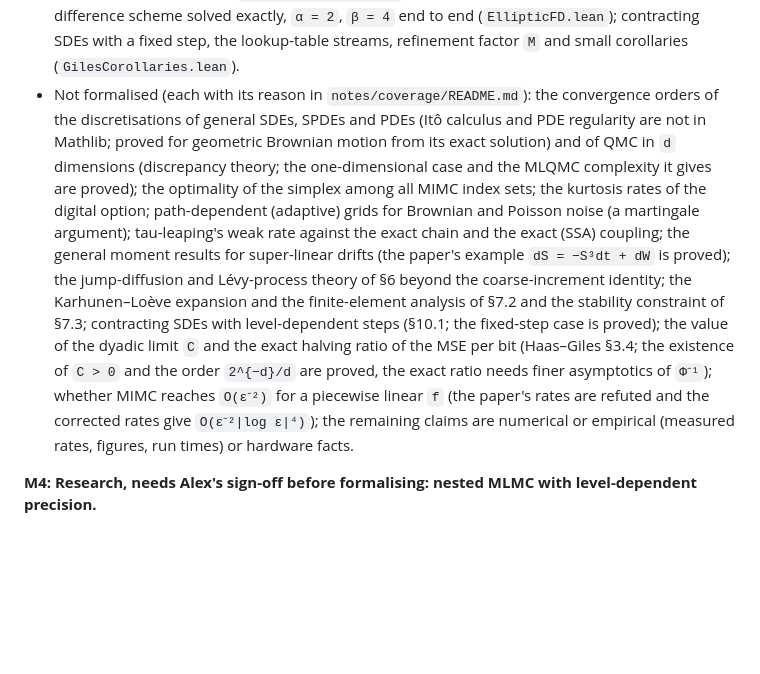
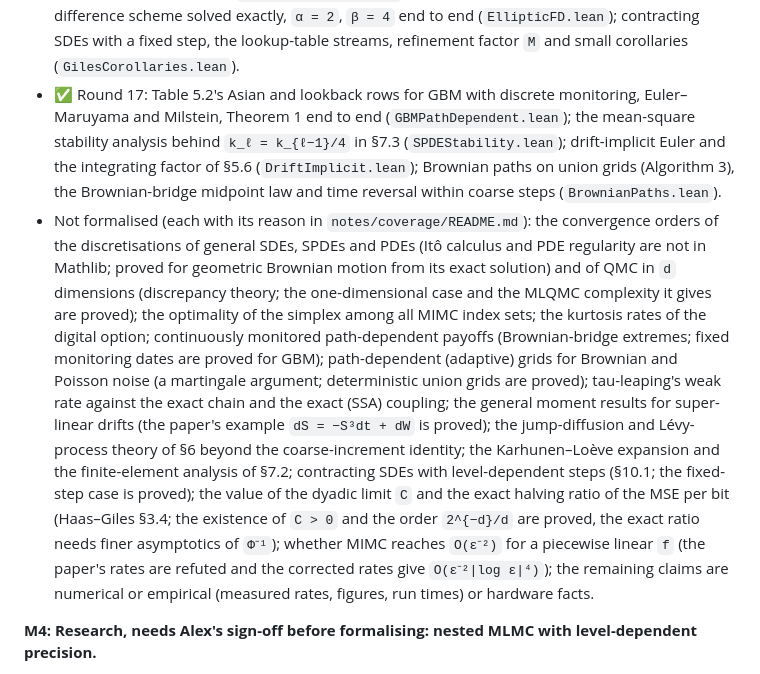
Before and after one commit to axnanda/mlmc-lean, a Markdown page: PLAN.md, the part around the change. GitHub-like rendering; blank space fills up the shorter version.

```diff
--- a/PLAN.md
+++ b/PLAN.md
@@ -191,22 +191,28 @@ items listed under "Not formalised" below.
   (`BitWidthOptimum.lean`); the elliptic example of §7.1 with its finite-difference scheme solved
   exactly, `α = 2`, `β = 4` end to end (`EllipticFD.lean`); contracting SDEs with a fixed step, the
   lookup-table streams, refinement factor `M` and small corollaries (`GilesCorollaries.lean`).
-- Not formalised (each with its reason in `notes/coverage/README.md`): the convergence orders of
-  the discretisations of general SDEs, SPDEs and PDEs (Itô calculus and PDE regularity are not in
+- ✅ Round 17: Table 5.2's Asian and lookback rows for GBM with discrete monitoring, Euler–Maruyama
+  and Milstein, Theorem 1 end to end (`GBMPathDependent.lean`); the mean-square stability analysis
+  behind `k_ℓ = k_{ℓ−1}/4` in §7.3 (`SPDEStability.lean`); drift-implicit Euler and the integrating
+  factor of §5.6 (`DriftImplicit.lean`); Brownian paths on union grids (Algorithm 3), the
+  Brownian-bridge midpoint law and time reversal within coarse steps (`BrownianPaths.lean`).
+- Not formalised (each with its reason in `notes/coverage/README.md`): the convergence orders of the
+  discretisations of general SDEs, SPDEs and PDEs (Itô calculus and PDE regularity are not in
   Mathlib; proved for geometric Brownian motion from its exact solution) and of QMC in `d`
   dimensions (discrepancy theory; the one-dimensional case and the MLQMC complexity it gives are
   proved); the optimality of the simplex among all MIMC index sets; the kurtosis rates of the
-  digital option; path-dependent (adaptive) grids for Brownian and Poisson noise (a martingale
-  argument); tau-leaping's weak rate against the exact chain and the exact (SSA) coupling; the
-  general moment results for super-linear drifts (the paper's example `dS = −S³dt + dW` is proved);
-  the jump-diffusion and Lévy-process theory of §6 beyond
-  the coarse-increment identity; the Karhunen–Loève expansion and the finite-element analysis of
-  §7.2 and the stability constraint of §7.3; contracting SDEs with level-dependent steps (§10.1;
-  the fixed-step case is proved); the value of the dyadic
-  limit `C` and the exact halving ratio of the MSE per bit (Haas–Giles §3.4; the existence of
-  `C > 0` and the order `2^{−d}/d` are proved, the exact ratio needs finer asymptotics of `Φ⁻¹`);
-  whether MIMC reaches `O(ε⁻²)` for a piecewise linear `f` (the paper's rates are refuted and the
-  corrected rates give `O(ε⁻²|log ε|⁴)`); the remaining claims are numerical or empirical (measured rates, figures, run times) or hardware
+  digital option; continuously monitored path-dependent payoffs (Brownian-bridge extremes; fixed
+  monitoring dates are proved for GBM); path-dependent (adaptive) grids for Brownian and Poisson
+  noise (a martingale argument; deterministic union grids are proved); tau-leaping's weak rate
+  against the exact chain and the exact (SSA) coupling; the general moment results for super-linear
+  drifts (the paper's example `dS = −S³dt + dW` is proved); the jump-diffusion and Lévy-process
+  theory of §6 beyond the coarse-increment identity; the Karhunen–Loève expansion and the
+  finite-element analysis of §7.2; contracting SDEs with level-dependent steps (§10.1; the
+  fixed-step case is proved); the value of the dyadic limit `C` and the exact halving ratio of the
+  MSE per bit (Haas–Giles §3.4; the existence of `C > 0` and the order `2^{−d}/d` are proved, the
+  exact ratio needs finer asymptotics of `Φ⁻¹`); whether MIMC reaches `O(ε⁻²)` for a piecewise
+  linear `f` (the paper's rates are refuted and the corrected rates give `O(ε⁻²|log ε|⁴)`); the
+  remaining claims are numerical or empirical (measured rates, figures, run times) or hardware
   facts.
 
 **M4: Research, needs Alex's sign-off before formalising: nested MLMC with level-dependent
```
Also changed, not shown: README.md (+5 -1 lines), notes/statement-audit.md (+17 -1 lines).
